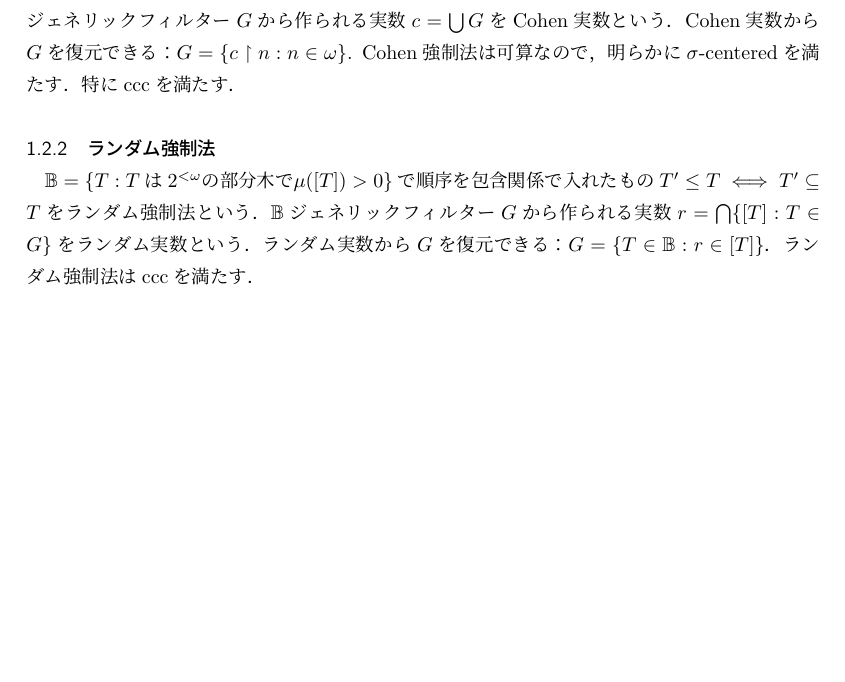
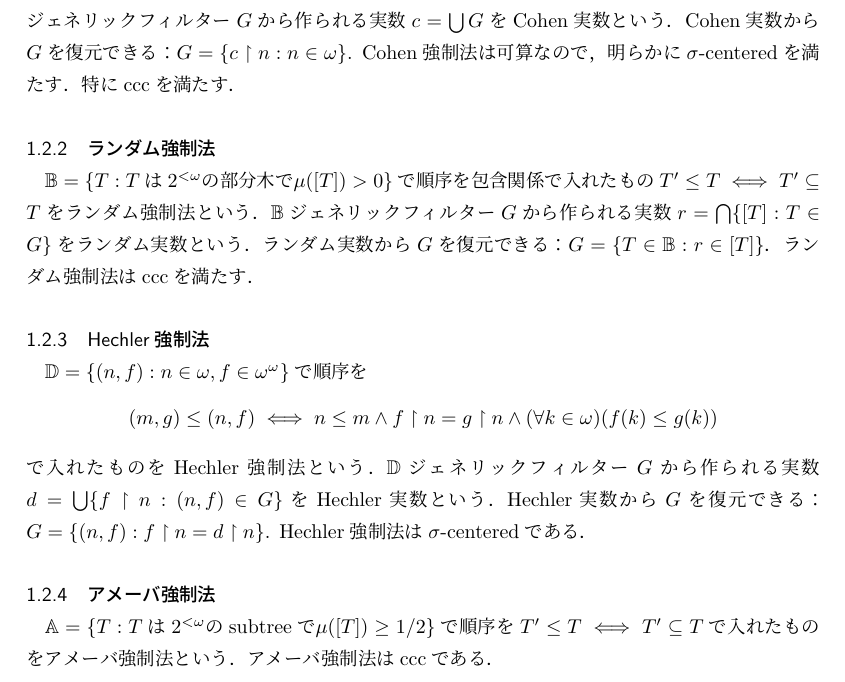
Before and after one commit to fujidig/cichonsmaximum, a LaTeX document (cichonsmaximum.tex): part of page 4 of 4 before the commit and part of page 4 of 5 after it, cut so that both start at the same text, the shorter picture padded with empty space. Compiled offline with upLaTeX and dvipdfmx.

Commit message:
Hechler, アメーバ

```diff
--- a/cichonsmaximum.tex
+++ b/cichonsmaximum.tex
@@ -278,6 +278,21 @@
 		ランダム実数から$G$を復元できる：$G = \{ T \in \B : r \in [T] \}$．
 		ランダム強制法はcccを満たす．
 
+		\subsubsection{Hechler強制法}
+
+		$\mathbb{D} = \{ (n, f) : n \in \omega, f \in \omega^\omega \}$で順序を
+		\[(m, g) \le (n, f) \iff n \le m \land f \upharpoonright n = g \upharpoonright n \land (\forall k \in \omega)(f(k) \le g(k))\]
+		で入れたものをHechler強制法という．
+		$\mathbb{D}$ジェネリックフィルター$G$から作られる実数$d = \bigcup \{ f \upharpoonright n : (n, f) \in G \}$をHechler実数という．
+		Hechler実数から$G$を復元できる：$G = \{ (n, f) : f \upharpoonright n = d \upharpoonright n \}$.
+		Hechler強制法は$\sigma$-centeredである．
+
+		\subsubsection{アメーバ強制法}
+
+		$\mathbb{A} = \{ T : T\text{は}2^{<\omega}\text{のsubtreeで}\mu([T])\ge 1/2 \}$で順序を$T' \le T \iff T' \subset T$で入れたものをアメーバ強制法という．
+		アメーバ強制法はcccである．
+
+
 	\subsection{goodness}
 	\subsection{$\LCU$と$\COB$}
 
```
Also changed, not shown: cichonsmaximum.pdf.
